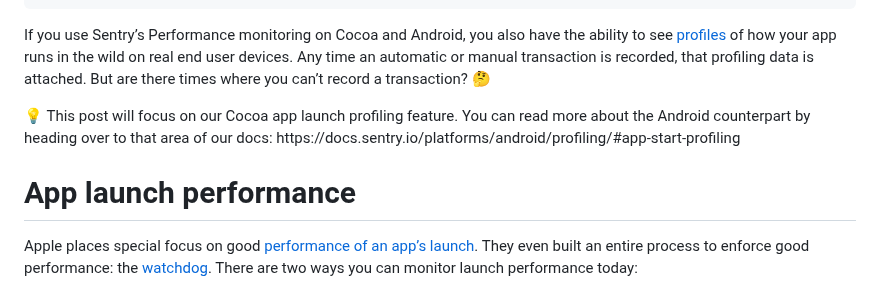
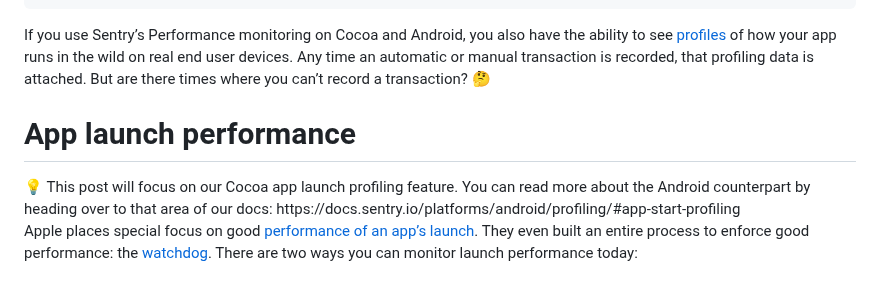
Before and after one commit to getsentry/sentry.engineering, a Markdown page: data/blog/mobile-app-launch-profiling.md, the part around the change. Rendered like a GitHub page.

```diff
--- a/data/blog/mobile-app-launch-profiling.md
+++ b/data/blog/mobile-app-launch-profiling.md
@@ -12,11 +12,11 @@ authors: ['andrewmcknight']
 
 If you use Sentry’s Performance monitoring on Cocoa and Android, you also have the ability to see [profiles](https://docs.sentry.io/product/profiling/) of how your app runs in the wild on real end user devices. Any time an automatic or manual transaction is recorded, that profiling data is attached. But are there times where you can’t record a transaction? 🤔
 
+# App launch performance
+
 <aside>
 💡 This post will focus on our Cocoa app launch profiling feature. You can read more about the Android counterpart by heading over to that area of our docs: https://docs.sentry.io/platforms/android/profiling/#app-start-profiling
 </aside>
-
-# App launch performance
 
 Apple places special focus on good [performance of an app’s launch](https://developer.apple.com/documentation/xcode/reducing-your-app-s-launch-time). They even built an entire process to enforce good performance: the [watchdog](https://developer.apple.com/documentation/xcode/addressing-watchdog-terminations). There are two ways you can monitor launch performance today:
 
```
